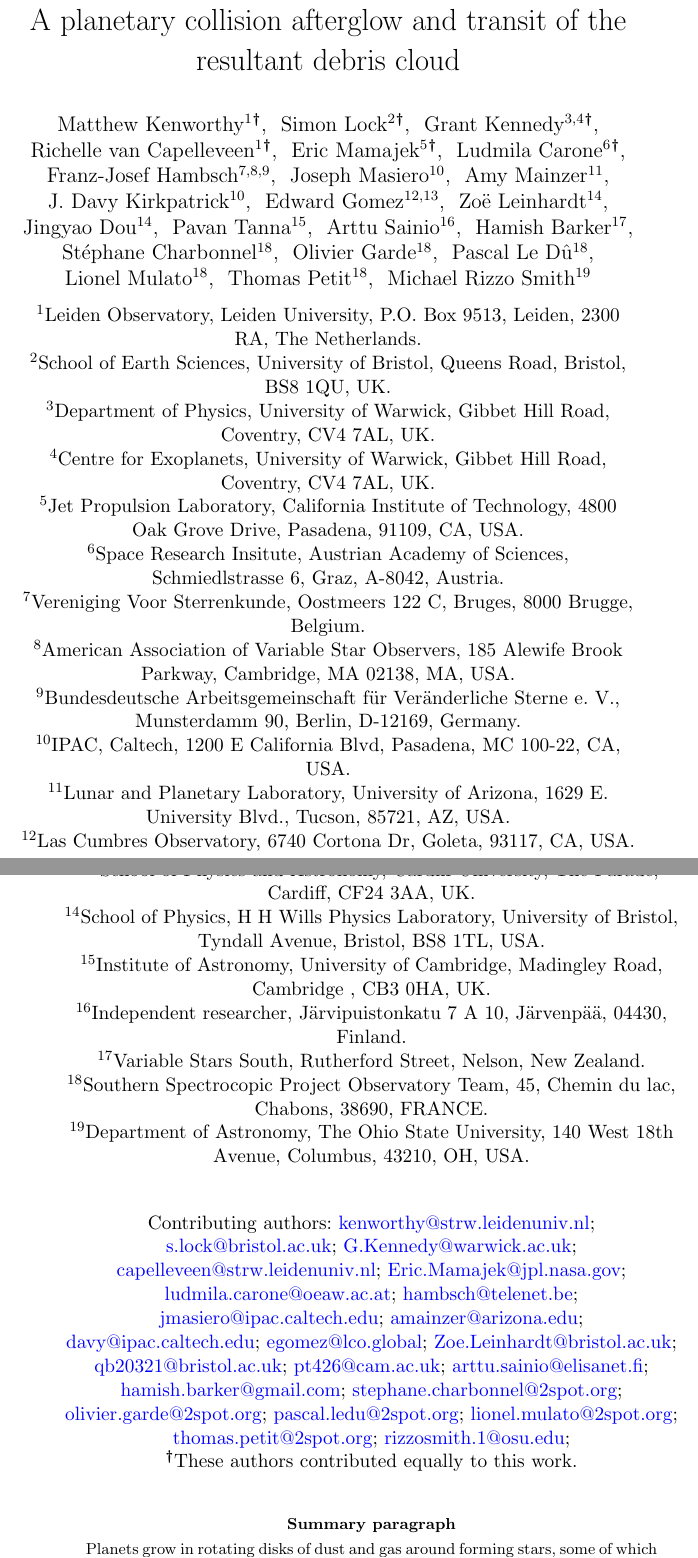
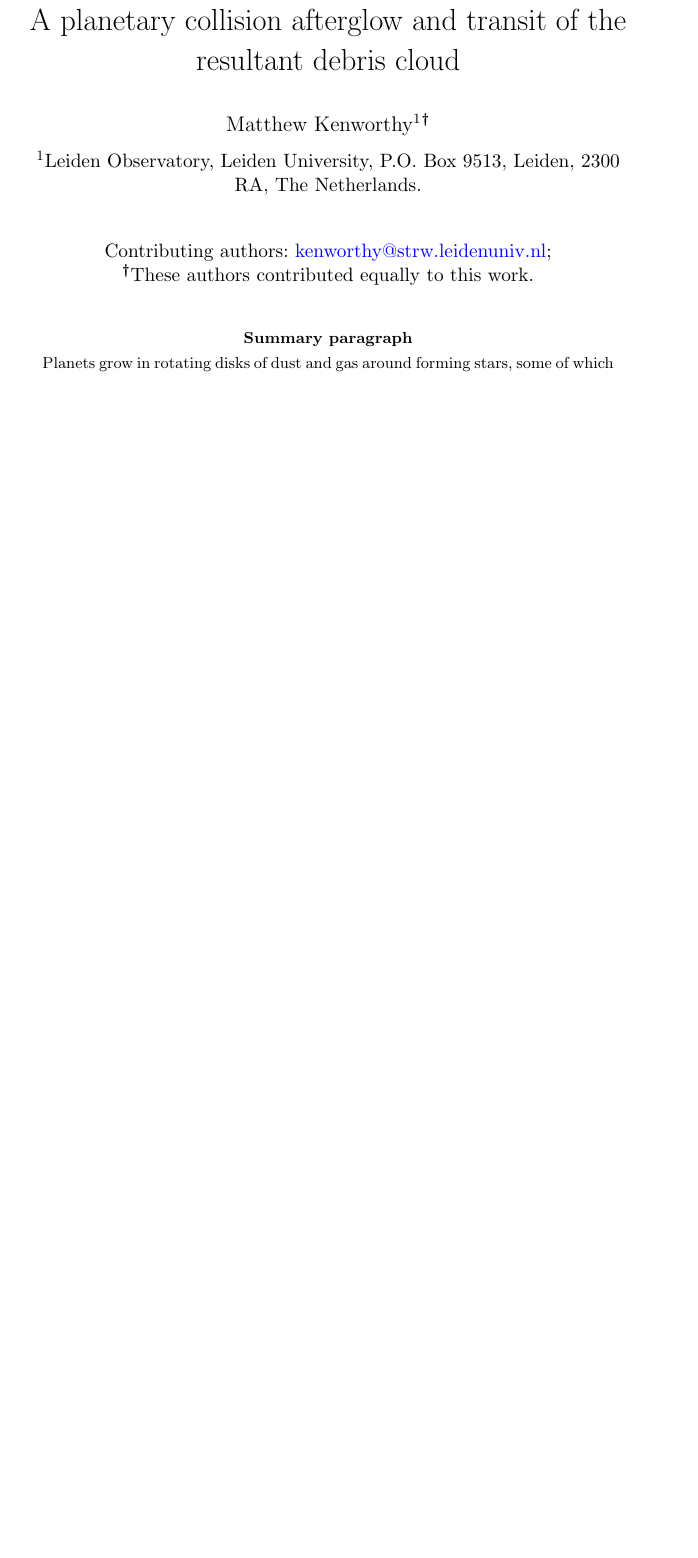
Before and after one commit to mkenworthy/ASASSN-21qj-collision, a LaTeX paper (src/tex/ms.tex): two parts of pages 1 and 2 of 24 before the commit and part of page 1 of 23 after it, the two joined at a grey line, cut so that both start at the same text, the shorter picture padded with empty space. Compiled offline with pdfLaTeX; a LaTeX package or settings file that is missing is left out.

Commit message:
[showyourwork] overleaf sync

```diff
--- a/src/tex/ms.tex
+++ b/src/tex/ms.tex
@@ -52,91 +52,7 @@
 \author[1]{{\fnm{Matthew} \sur{Kenworthy} }\email{kenworthy@strw.leidenuniv.nl}}
 \equalcont{These authors contributed equally to this work.}
 
-\author[2]{{\fnm{Simon} \sur{Lock} }\email{s.lock@bristol.ac.uk}}
-\equalcont{These authors contributed equally to this work.}
-
-\author[3,4]{{\fnm{Grant} \sur{Kennedy} }\email{G.Kennedy@warwick.ac.uk}}
-\equalcont{These authors contributed equally to this work.}
-
-\author[1]{{\fnm{Richelle} \sur{van Capelleveen} }\email{capelleveen@strw.leidenuniv.nl}}
-\equalcont{These authors contributed equally to this work.}
-
-\author[5]{{\fnm{Eric} \sur{Mamajek} }\email{Eric.Mamajek@jpl.nasa.gov}}
-\equalcont{These authors contributed equally to this work.}
-
-\author[6]{{\fnm{Ludmila} \sur{Carone} }\email{ludmila.carone@oeaw.ac.at}}
-\equalcont{These authors contributed equally to this work.}
-
-\author[7,8,9]{{\fnm{Franz-Josef} \sur{Hambsch} }\email{hambsch@telenet.be}}
-
-\author[10]{{\fnm{Joseph} \sur{Masiero} }\email{jmasiero@ipac.caltech.edu}}
-
-\author[11]{{\fnm{Amy} \sur{Mainzer} }\email{amainzer@arizona.edu}}
-
-\author[10]{{\fnm{J. Davy} \sur{Kirkpatrick} }\email{davy@ipac.caltech.edu}}
-
-\author[12,13]{{\fnm{Edward} \sur{Gomez} }\email{egomez@lco.global}}
-
-\author[14]{{\fnm{Zo{\"e}} \sur{Leinhardt} }\email{Zoe.Leinhardt@bristol.ac.uk}}
-
-\author[14]{{\fnm{Jingyao} \sur{Dou} }\email{qb20321@bristol.ac.uk}}
-
-\author[15]{{\fnm{Pavan} \sur{Tanna} }\email{pt426@cam.ac.uk}}
-
-\author[16]{{\fnm{Arttu} \sur{Sainio} }\email{arttu.sainio@elisanet.fi}}
-
-\author[17]{{\fnm{Hamish} \sur{Barker} }\email{hamish.barker@gmail.com}}
-
-\author[18]{{\fnm{St\'{e}phane} \sur{Charbonnel} }\email{stephane.charbonnel@2spot.org}}
-
-\author[18]{{\fnm{Olivier} \sur{Garde} }\email{olivier.garde@2spot.org}}
-
-\author[18]{{\fnm{Pascal} \sur{Le D\^{u}} }\email{pascal.ledu@2spot.org}}
-
-\author[18]{{\fnm{Lionel} \sur{Mulato} }\email{lionel.mulato@2spot.org}}
-
-\author[18]{{\fnm{Thomas} \sur{Petit} }\email{thomas.petit@2spot.org}}
-
-\author[19]{{\fnm{Michael} \sur{Rizzo Smith} }\email{rizzosmith.1@osu.edu}}
-
-
 \affil[1]{\orgdiv{Leiden Observatory}, \orgname{Leiden University}, \orgaddress{\street{P.O. Box 9513}, \city{Leiden}, \postcode{2300 RA}, \country{The Netherlands}}}
-
-\affil[2]{\orgdiv{School of Earth Sciences}, \orgname{University of Bristol}, \orgaddress{\street{Queens Road}, \city{Bristol}, \postcode{BS8 1QU}, \country{UK}}}
-
-\affil[3]{\orgdiv{Department of Physics}, \orgname{University of Warwick}, \orgaddress{\street{Gibbet Hill Road}, \city{Coventry}, \postcode{CV4 7AL}, \country{UK}}}
-
-\affil[4]{\orgdiv{Centre for Exoplanets}, \orgname{University of Warwick}, \orgaddress{\street{Gibbet Hill Road}, \city{Coventry}, \postcode{CV4 7AL}, \country{UK}}}
-
-\affil[5]{\orgdiv{Jet Propulsion Laboratory}, \orgname{California Institute of Technology}, \orgaddress{\street{4800 Oak Grove Drive}, \city{Pasadena}, \postcode{91109}, \state{CA}, \country{USA}}}
-
-\affil[6]{\orgdiv{Space Research Insitute}, \orgname{Austrian Academy of Sciences}, \orgaddress{\street{Schmiedlstrasse 6}, \city{Graz}, \postcode{A-8042}, \country{Austria}}}
-
-\affil[7]{\orgname{Vereniging Voor Sterrenkunde}, \orgaddress{\street{Oostmeers 122 C}, \city{Bruges}, \postcode{8000 Brugge}, \country{Belgium}}}
-
-\affil[8]{\orgname{American Association of Variable Star Observers}, \orgaddress{\street{185 Alewife Brook Parkway}, \city{Cambridge}, \postcode{MA 02138}, \state{MA}, \country{USA}}}
-
-\affil[9]{\orgname{Bundesdeutsche Arbeitsgemeinschaft f{\"u}r Ver{\"a}nderliche Sterne e. V.}, \orgaddress{\street{Munsterdamm 90}, \city{Berlin}, \postcode{D-12169}, \country{Germany}}}
-
-\affil[10]{\orgdiv{IPAC}, \orgname{Caltech}, \orgaddress{\street{1200 E California Blvd}, \city{Pasadena}, \postcode{MC 100-22}, \state{CA}, \country{USA}}}
-
-\affil[11]{\orgdiv{Lunar and Planetary Laboratory}, \orgname{University of Arizona}, \orgaddress{\street{1629 E. University Blvd.}, \city{Tucson}, \postcode{85721}, \state{AZ}, \country{USA}}}
-
-\affil[12]{\orgdiv{Las Cumbres Observatory}, \orgaddress{\street{6740 Cortona Dr}, \city{Goleta}, \postcode{93117}, \state{CA}, \country{USA}}}
-
-\affil[13]{\orgdiv{School of Physics and Astronomy}, \orgname{Cardiff University}, \orgaddress{\street{The Parade}, \city{Cardiff}, \postcode{CF24 3AA}, \country{UK}}}
-
-\affil[14]{\orgdiv{School of Physics, H H Wills Physics Laboratory}, \orgname{University of Bristol}, \orgaddress{\street{Tyndall Avenue}, \city{Bristol}, \postcode{BS8 1TL}, \country{USA}}}
-
-\affil[15]{\orgdiv{Institute of Astronomy}, \orgname{University of Cambridge}, \orgaddress{\street{Madingley Road}, \city{Cambridge }, \postcode{CB3 0HA}, \country{UK}}}
-
-\affil[16]{\orgname{Independent researcher}, \orgaddress{\street{J{\"a}rvipuistonkatu 7 A 10}, \city{J{\"a}rvenp{\"a}{\"a}}, \postcode{04430}, \country{Finland}}}
-
-\affil[17]{\orgname{Variable Stars South}, \orgaddress{\street{Rutherford Street}, \city{Nelson}, \country{New Zealand}}}
-
-\affil[18]{\orgname{Southern Spectrocopic Project Observatory Team}, \orgaddress{\street{45, Chemin du lac}, \city{Chabons}, \postcode{38690}, \country{FRANCE}}}
-
-\affil[19]{\orgdiv{Department of Astronomy}, \orgname{The Ohio State University}, \orgaddress{\street{140 West 18th Avenue}, \city{Columbus}, \postcode{43210}, \state{OH}, \country{USA}}}
 
 \abstract{
 Planets grow in rotating disks of dust and gas around forming stars, some of which can subsequently collide in giant impacts after the gas component is removed from the disk \cite{Williams11,Wyatt15,Hughes18}.
```
